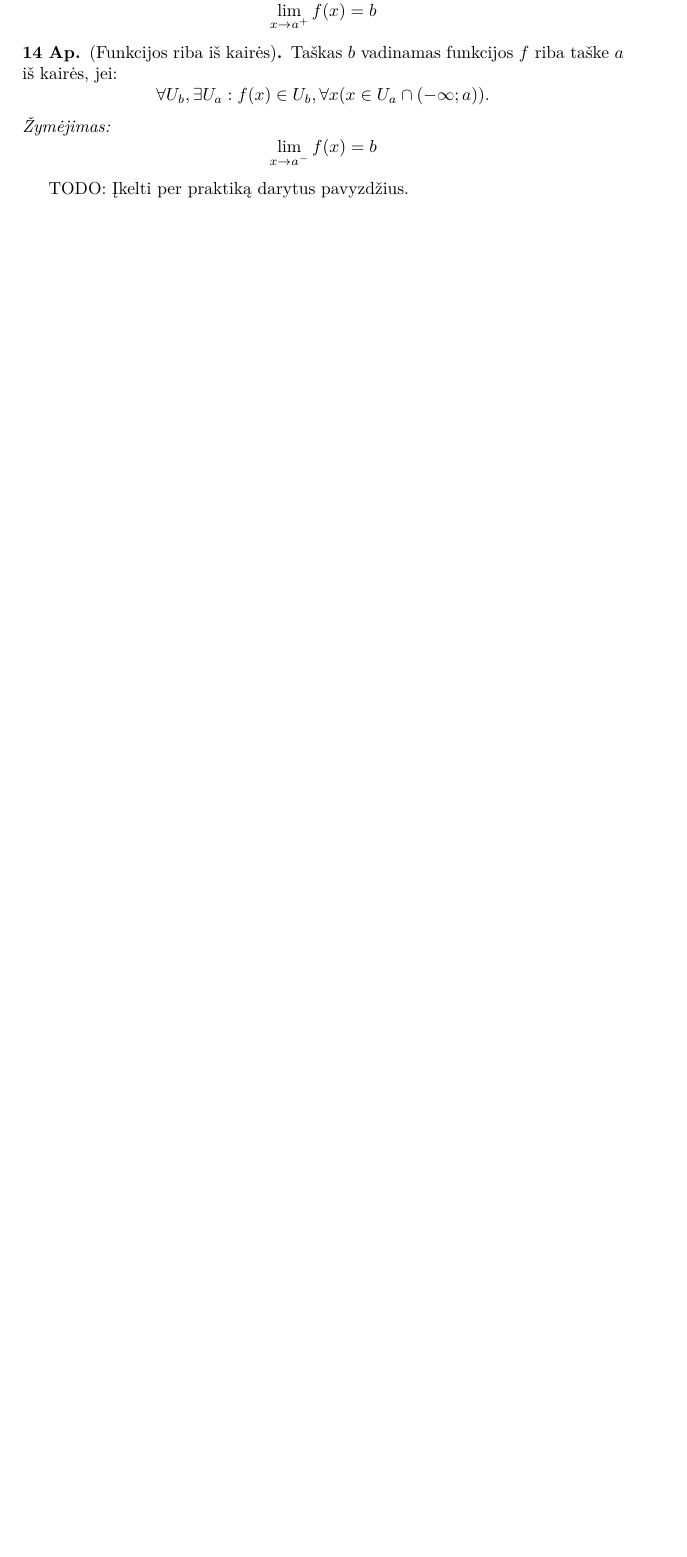
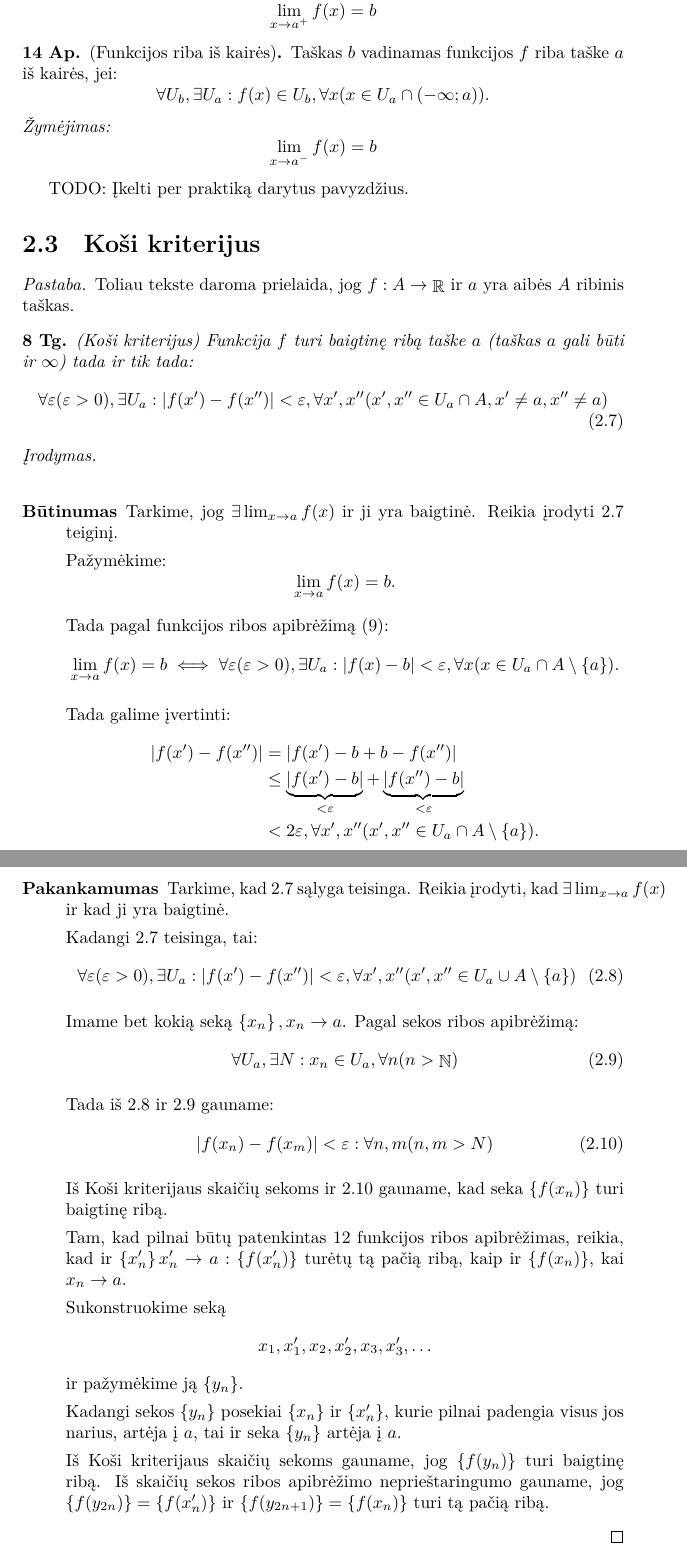
Before and after one commit to vakaras/Matematin--analiz-, a LaTeX document (main.tex, which reads paskaita_04.tex): part of page 8 of 10 before the commit and two parts of pages 8 and 9 of 11 after it, the two joined at a grey line, cut so that both start at the same text, the shorter picture padded with empty space. Compiled offline with XeLaTeX.

Commit message:
Pridėtas Koši kriterijus.

```diff
--- /dev/null
+++ b/paskaita_04.tex
@@ -0,0 +1,99 @@
+\section{Koši kriterijus}
+
+\begin{note}
+  Toliau tekste daroma prielaida, jog $f: A \to \RSET$ ir $a$ yra
+  aibės $A$ ribinis taškas.
+\end{note}
+
+\begin{prop}
+  (Koši kriterijus) Funkcija $f$ turi baigtinę ribą taške $a$
+  (taškas $a$ gali būti ir $\infty$) tada ir tik tada:
+  \begin{equation}
+    \forall \varepsilon (\varepsilon > 0), \exists U_{a} :
+    | f(x') - f(x'') | < \varepsilon,
+    \forall x', x'' (x',x'' \in U_{a} \cap A, x' \neq a, x'' \neq a)
+    \label{kosi}
+  \end{equation}
+
+  \begin{proof}
+    \hfill \\
+    \begin{description}
+      \item[Būtinumas] Tarkime, jog $\exists \lim _{x \to a} f(x)$ ir ji
+        yra baigtinė. Reikia įrodyti \ref{kosi} teiginį.
+
+        Pažymėkime:
+        \begin{equation*}
+          \lim _{x \to a} f(x) = b.
+        \end{equation*}
+
+        Tada pagal funkcijos ribos apibrėžimą (\ref{limfed}):
+        \begin{equation*}
+          \lim _{x \to a} f(x) = b \iff
+          \forall \varepsilon (\varepsilon > 0), \exists U_{a}:
+          | f(x) - b | < \varepsilon,
+          \forall x (x \in U_{a} \cap A \setminus \{a\}).
+        \end{equation*}
+
+        Tada galime įvertinti:
+        \begin{align*}
+          | f(x') - f(x'') | &= | f(x') - b + b - f(x'') | \\
+          &\leq \underbrace{| f(x') - b |}_{ < \varepsilon } +
+          \underbrace{| f(x'') - b |}_{ < \varepsilon } \\
+          &< 2 \varepsilon, \forall x',x''
+          (x',x'' \in U_{a} \cap A \setminus \{a\}).
+        \end{align*}
+
+      \item[Pakankamumas] Tarkime, kad \ref{kosi} sąlyga teisinga. Reikia
+        įrodyti, kad $\exists \lim _{x \to a} f(x)$ ir kad ji yra baigtinė.
+
+        Kadangi \ref{kosi} teisinga, tai:
+        \begin{equation}
+          \forall \varepsilon (\varepsilon > 0), \exists U_{a} :
+          | f(x') - f(x'') | < \varepsilon, \forall x',x''
+          (x',x'' \in U_{a} \cup A \setminus \{a\})
+          \label{_kosi_01}
+        \end{equation}
+
+        Imame bet kokią seką $\left\{ x_{n} \right\}, x_{n} \to a$. Pagal
+        sekos ribos apibrėžimą:
+        \begin{equation}
+          \forall U_{a}, \exists N : x_{n} \in U_{a}, \forall n (n > \NSET)
+          \label{_kosi_02}
+        \end{equation}
+
+        Tada iš \ref{_kosi_01} ir \ref{_kosi_02} gauname:
+        \begin{equation}
+          | f(x_{n}) - f(x_{m}) | < \varepsilon : \forall n, m (n,m > N)
+          \label{_kosi_03}
+        \end{equation}
+
+        Iš Koši kriterijaus skaičių sekoms ir \ref{_kosi_03} gauname, kad
+        seka $\left\{ f(x_{n}) \right\}$ turi baigtinę ribą.
+
+        Tam, kad pilnai būtų patenkintas \ref{limfs} funkcijos ribos
+        apibrėžimas, reikia, kad ir
+        $\left\{ x'_{n} \right\} x'_{n} \to a : \left\{ f(x'_{n}) \right\}$
+        turėtų tą pačią ribą, kaip ir $\left\{ f(x_{n}) \right\}$,
+        kai $x_{n} \to a$.
+
+        Sukonstruokime seką
+        \begin{equation*}
+          x_{1},x'_{1},x_{2},x'_{2},x_{3},x'_{3},\ldots
+        \end{equation*}
+        ir pažymėkime ją $\left\{ y_{n} \right\}$.
+
+        Kadangi sekos $\left\{ y_{n} \right\}$ posekiai
+        $\left\{ x_{n} \right\}$ ir $\left\{ x'_{n} \right\}$, kurie pilnai
+        padengia visus jos narius, artėja į $a$, tai ir seka
+        $\left\{ y_{n} \right\}$ artėja į $a$.
+
+        Iš Koši kriterijaus skaičių sekoms gauname, jog
+        $\left\{ f(y_{n}) \right\}$ turi baigtinę ribą. Iš skaičių sekos
+        ribos apibrėžimo neprieštaringumo gauname, jog
+        $\left\{ f(y_{2n}) \right\} = \left\{ f(x'_{n}) \right\}$ ir
+        $\left\{ f(y_{2n+1}) \right\} = \left\{ f(x_{n}) \right\}$ turi tą
+        pačią ribą.
+
+    \end{description}
+  \end{proof}
+\end{prop}
```
Also changed, not shown: main.tex (+1 -0 lines).
